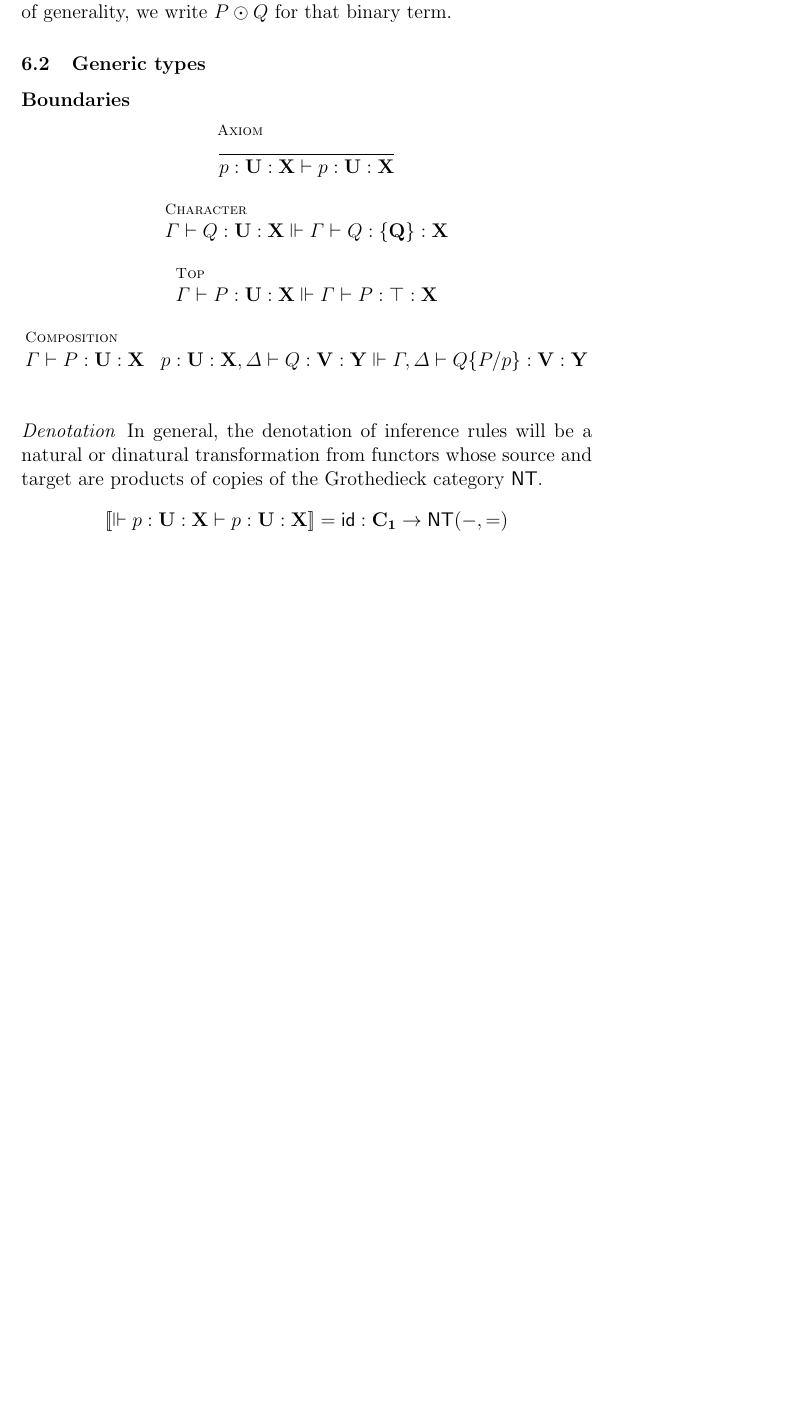
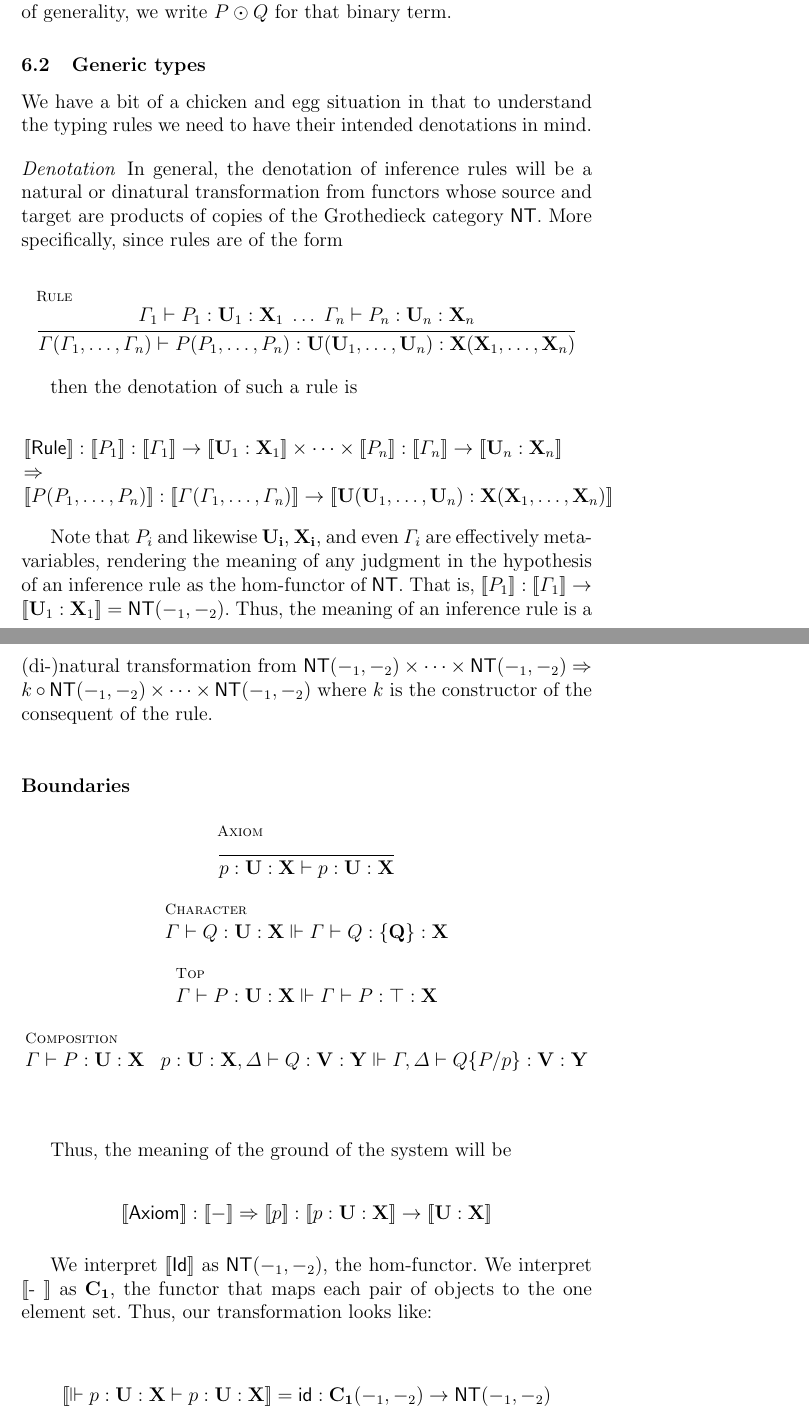
Before and after one commit to leithaus/rho4u, a LaTeX thesis (oslf/oslf.tex, which reads oslf/oslf.type.system.tex): part of page 15 of 34 before the commit and two parts of pages 15 and 16 of 35 after it, the two joined at a grey line, cut so that both start at the same text, the shorter picture padded with empty space. Compiled offline with pdfLaTeX; a LaTeX package or settings file that is missing is left out.

Commit message:
added discussion of the compositional denotation of inference rules

```diff
--- a/oslf/oslf.type.system.tex
+++ b/oslf/oslf.type.system.tex
@@ -34,6 +34,26 @@ for that binary term.
 
 \subsection{Generic types}
 
+We have a bit of a chicken and egg situation in that to understand the typing rules we need to have their intended denotations in mind.
+
+\paragraph{Denotation}
+In general, the denotation of inference rules will be a natural or dinatural transformation from functors whose source and target are products of copies of the Grothedieck category $\mathsf{NT}$. More specifically, since rules are of the form
+
+\begin{mathpar}
+  \inferrule* [lab=Rule]{\Gamma_{1} \vdash P_{1} : \mathbf{U}_{1} : \mathbf{X}_{1} \;\ldots\; \Gamma_{n} \vdash P_{n} : \mathbf{U}_{n} : \mathbf{X}_{n}}{\Gamma(\Gamma_{1},\ldots,\Gamma_{n}) \vdash P(P_{1},\ldots,P_{n}) : \mathbf{U}(\mathbf{U}_{1},\ldots,\mathbf{U}_{n}) : \mathbf{X}(\mathbf{X}_{1},\ldots,\mathbf{X}_{n})}
+\end{mathpar}
+
+then the denotation of such a rule is
+
+$$\begin{array}{l}
+  \meaningof{\mathsf{Rule}} : \meaningof{P_{1}} : \meaningof{\Gamma_{1}} \to \meaningof{\mathbf{U}_{1} : \mathbf{X}_{1}} \times \cdots \times \meaningof{P_{n}} : \meaningof{\Gamma_{n}} \to \meaningof{\mathbf{U}_{n} : \mathbf{X}_{n}} \\\Rightarrow\\ \meaningof{P(P_{1},\ldots,P_{n})} : \meaningof{\Gamma(\Gamma_{1},\ldots,\Gamma_{n})} \to \meaningof{\mathbf{U}(\mathbf{U}_{1},\ldots,\mathbf{U}_{n}) : \mathbf{X}(\mathbf{X}_{1},\ldots,\mathbf{X}_{n})}
+\end{array}$$
+
+Note that $P_{i}$ and likewise $\mathbf{U_{i}}$, $\mathbf{X_{i}}$, and
+even $\Gamma_{i}$ are effectively meta-variables, rendering the
+meaning of any judgment in the hypothesis of an inference rule as the
+hom-functor of $\mathsf{NT}$. That is, $\meaningof{P_{1}} : \meaningof{\Gamma_{1}} \to \meaningof{\mathbf{U}_{1} : \mathbf{X}_{1}} = \mathsf{NT}(-_{1},-_{2})$. Thus, the meaning of an inference rule is a (di-)natural transformation from $\mathsf{NT}(-_{1}, -_{2}) \times \cdots \times \mathsf{NT}(-_{1}, -_{2}) \Rightarrow k \circ \mathsf{NT}(-_{1}, -_{2}) \times \cdots \times \mathsf{NT}(-_{1}, -_{2})$ where $k$ is the constructor of the consequent of the rule.
+
 \subsubsection{Boundaries}
 \begin{mathpar}
   \inferrule* [lab=Axiom] { }{p : \mathbf{U} : \mathbf {X} \vdash p : \mathbf{U} : \mathbf {X}} \\
@@ -45,10 +65,17 @@ for that binary term.
   \inferrule* [lab=Composition] {} {\Gamma \vdash P : \mathbf{U} : \mathbf {X} \;\;\; p : \mathbf{U} : \mathbf {X}, \Delta \vdash Q : \mathbf{V} : \mathbf {Y} \Vdash \Gamma, \Delta \vdash Q \substn{P}{p} : \mathbf{V} : \mathbf {Y}} \\
 \end{mathpar}
 
-\paragraph{Denotation}
-In general, the denotation of inference rules will be a natural or dinatural transformation from functors whose source and target are products of copies of the Grothedieck category $\mathsf{NT}$.
 %%
+
+Thus, the meaning of the ground of the system will be
+
+$$\begin{array}{l}
+  \meaningof{\mathsf{Axiom}} : \meaningof{-} \Rightarrow \meaningof{p} : \meaningof{p : \mathbf{U : X}} \to \meaningof{\mathbf{U : X}}
+\end{array}$$
+
+We interpret $\meaningof{\mathsf{Id}}$ as $\mathsf{NT}(-_{1},-_{2})$, the hom-functor. We interpret \meaningof{-} as $\mathbf{C_{1}}$, the functor that maps each pair of objects to the one element set. Thus, our transformation looks like:
+
 \begin{mathpar}
-  \meaningof{\Vdash p : \mathbf{U} : \mathbf {X} \vdash p : \mathbf{U} : \mathbf {X}} = \mathsf{id} : \mathbf{C_{1}} \to \mathsf{NT}(-,=)
+  \meaningof{\Vdash p : \mathbf{U} : \mathbf {X} \vdash p : \mathbf{U} : \mathbf {X}} = \mathsf{id} : \mathbf{C_{1}}(-_{1},-_{2}) \to \mathsf{NT}(-_{1},-_{2})
 \end{mathpar}
 
```
Also changed, not shown: oslf/oslf.pdf, oslf/oslf.type.system.tex (19 more changed lines), 1 other file.
